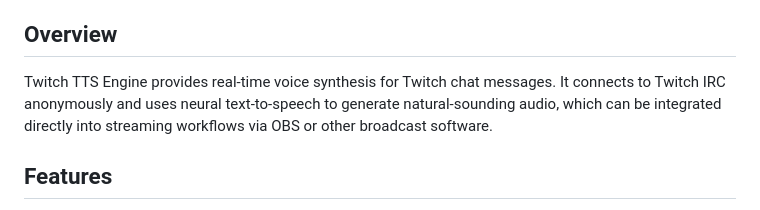
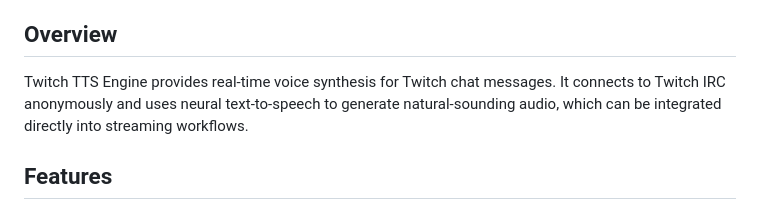
Before and after one commit to karlsune/twitchTTS, a Markdown page: README.md, the part around the change. Drawn GitHub-style.

Commit message:
Update README to simplify Twitch TTS Engine overview
Removed mention of OBS integration from the overview section.

```diff
--- a/README.md
+++ b/README.md
@@ -4,7 +4,7 @@ A text-to-speech system that monitors Twitch chat and synthesizes messages into
 
 ## Overview
 
-Twitch TTS Engine provides real-time voice synthesis for Twitch chat messages. It connects to Twitch IRC anonymously and uses neural text-to-speech to generate natural-sounding audio, which can be integrated directly into streaming workflows via OBS or other broadcast software.
+Twitch TTS Engine provides real-time voice synthesis for Twitch chat messages. It connects to Twitch IRC anonymously and uses neural text-to-speech to generate natural-sounding audio, which can be integrated directly into streaming workflows.
 
 ## Features
 
```
